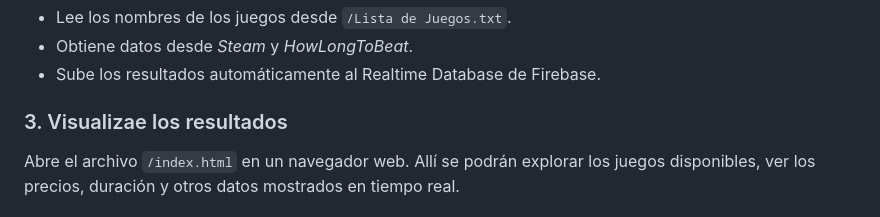
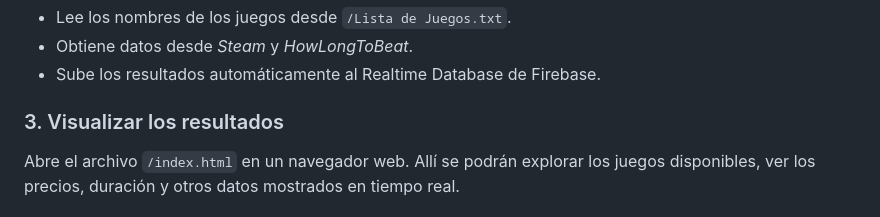
Before and after one commit to yovelkyDS/Multicore-project, a Markdown page: README.md, the part around the change. Rendered like a GitHub page.

```diff
--- a/README.md
+++ b/README.md
@@ -68,7 +68,7 @@ Este proceso:
 - Obtiene datos desde *Steam* y *HowLongToBeat*.
 - Sube los resultados automáticamente al Realtime Database de Firebase.
 
-### 3. Visualizae los resultados
+### 3. Visualizar los resultados
 Abre el archivo `/index.html` en un navegador web.
 Allí se podrán explorar los juegos disponibles, ver los precios, duración y otros datos mostrados en tiempo real.
 
```
